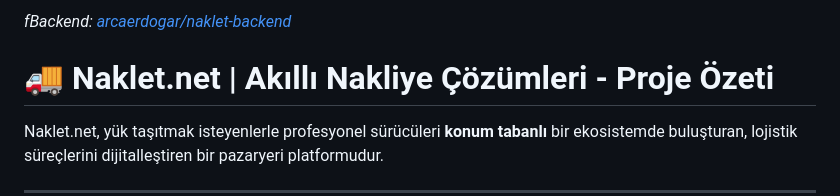
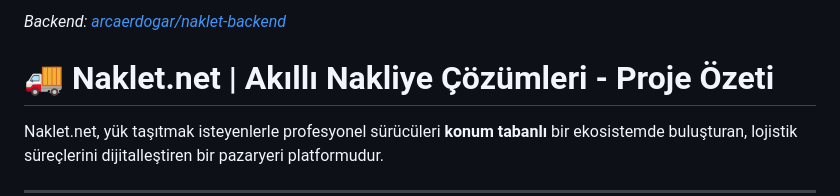
Before and after one commit to batuyilmazer/naklet-frontend, a Markdown page: README.md, the part around the change. GitHub-like rendering.

Commit message:
Fix typo in Backend section of README

```diff
--- a/README.md
+++ b/README.md
@@ -1,4 +1,4 @@
-*fBackend: [arcaerdogar/naklet-backend](https://github.com/arcaerdogar/naklet-backend "arcaerdogar/naklet-backend")*
+*Backend: [arcaerdogar/naklet-backend](https://github.com/arcaerdogar/naklet-backend "arcaerdogar/naklet-backend")*
 
 # 🚚 Naklet.net | Akıllı Nakliye Çözümleri - Proje Özeti
 
```
